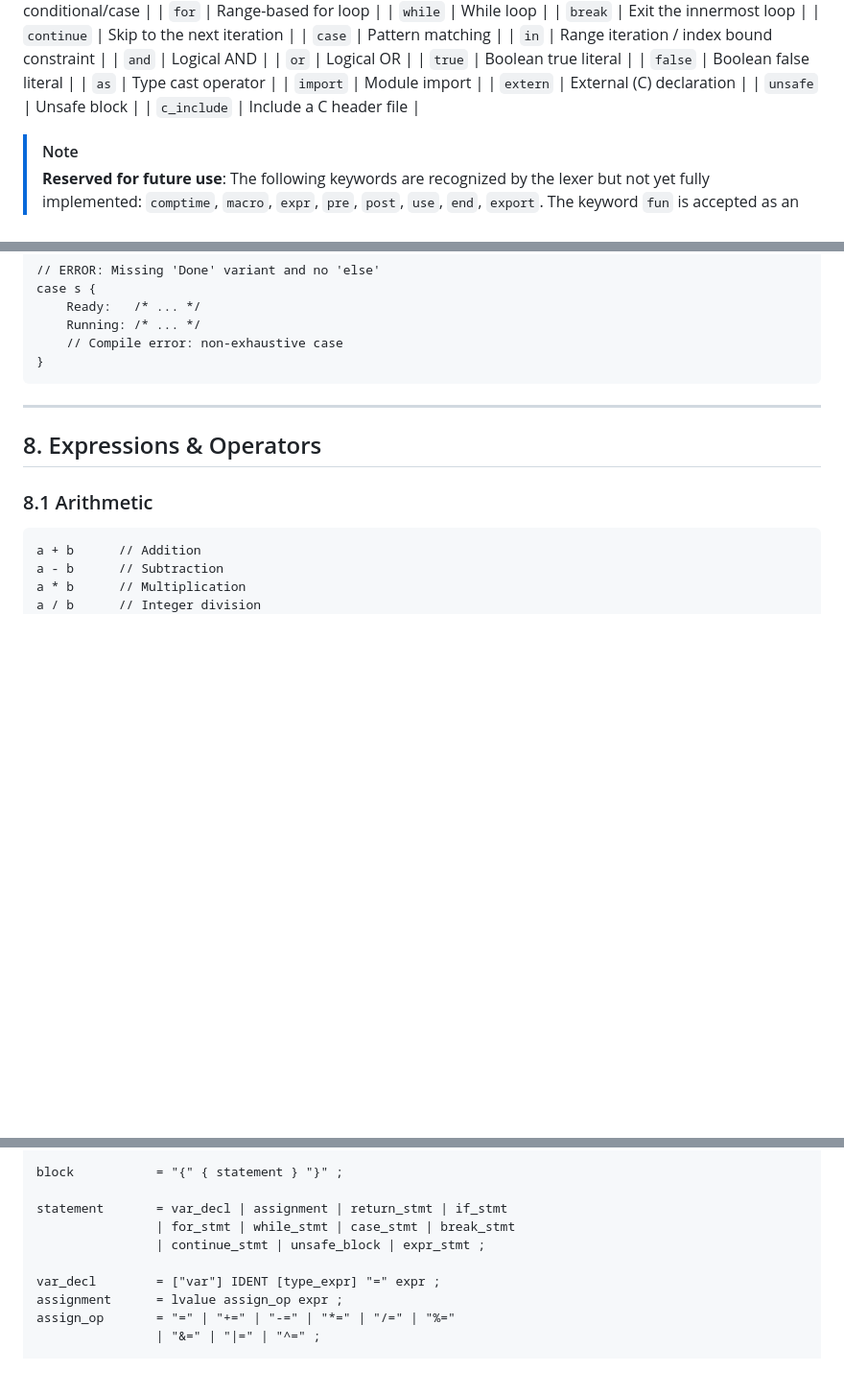
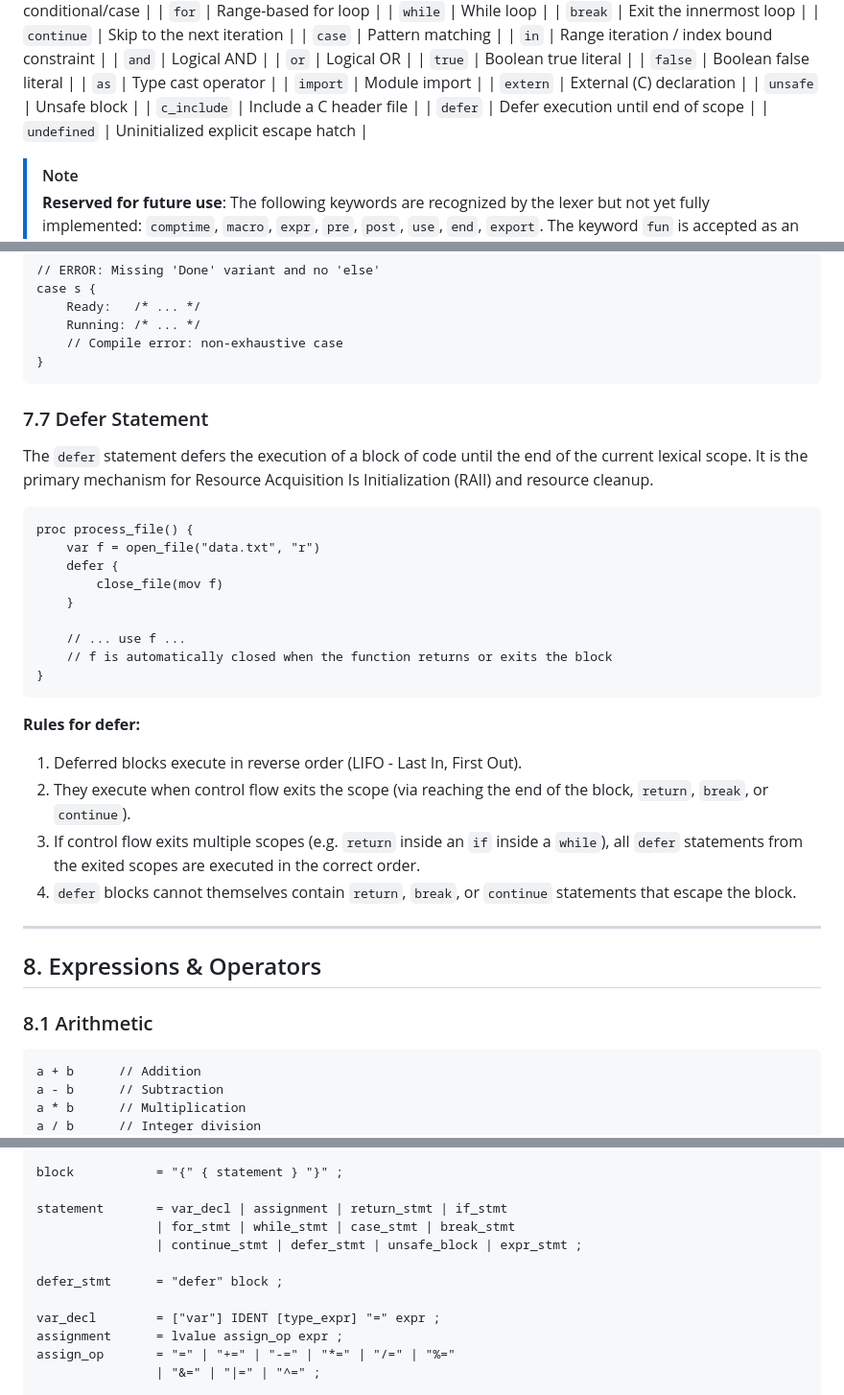
Before and after one commit to Marco-DG/lain, a Markdown page: README.md, 3 parts joined by grey strips. Shown at 96% size. GitHub-like rendering; blank space fills up the shorter version.

````diff
--- a/README.md
+++ b/README.md
@@ -49,6 +49,8 @@ The following identifiers are reserved keywords and cannot be used as variable o
 | `extern` | External (C) declaration |
 | `unsafe` | Unsafe block |
 | `c_include` | Include a C header file |
+| `defer` | Defer execution until end of scope |
+| `undefined` | Uninitialized explicit escape hatch |
 
 > [!NOTE]
 > **Reserved for future use**: The following keywords are recognized by the lexer but not yet fully implemented:
@@ -999,6 +1001,28 @@ case s {
     // Compile error: non-exhaustive case
 }
 ```
+
+### 7.7 Defer Statement
+
+The `defer` statement defers the execution of a block of code until the end of the current lexical scope. It is the primary mechanism for Resource Acquisition Is Initialization (RAII) and resource cleanup.
+
+```lain
+proc process_file() {
+    var f = open_file("data.txt", "r")
+    defer {
+        close_file(mov f)
+    }
+
+    // ... use f ...
+    // f is automatically closed when the function returns or exits the block
+}
+```
+
+**Rules for defer:**
+1. Deferred blocks execute in reverse order (LIFO - Last In, First Out).
+2. They execute when control flow exits the scope (via reaching the end of the block, `return`, `break`, or `continue`).
+3. If control flow exits multiple scopes (e.g. `return` inside an `if` inside a `while`), all `defer` statements from the exited scopes are executed in the correct order.
+4. `defer` blocks cannot themselves contain `return`, `break`, or `continue` statements that escape the block.
 
 ---
 
@@ -1920,7 +1945,9 @@ block           = "{" { statement } "}" ;
 
 statement       = var_decl | assignment | return_stmt | if_stmt
                 | for_stmt | while_stmt | case_stmt | break_stmt
-                | continue_stmt | unsafe_block | expr_stmt ;
+                | continue_stmt | defer_stmt | unsafe_block | expr_stmt ;
+
+defer_stmt      = "defer" block ;
 
 var_decl        = ["var"] IDENT [type_expr] "=" expr ;
 assignment      = lvalue assign_op expr ;
````
Also changed, not shown: other parts of README.md (+3 -2 lines).
